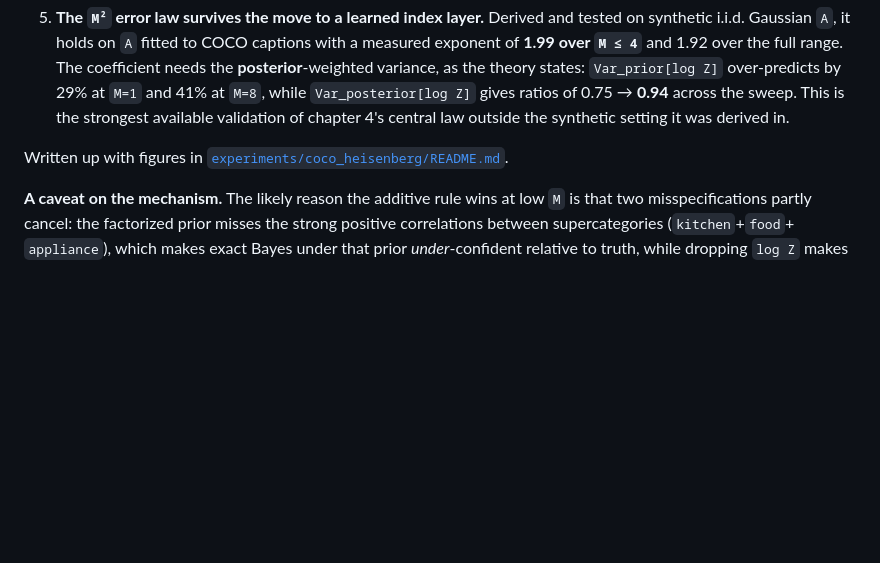
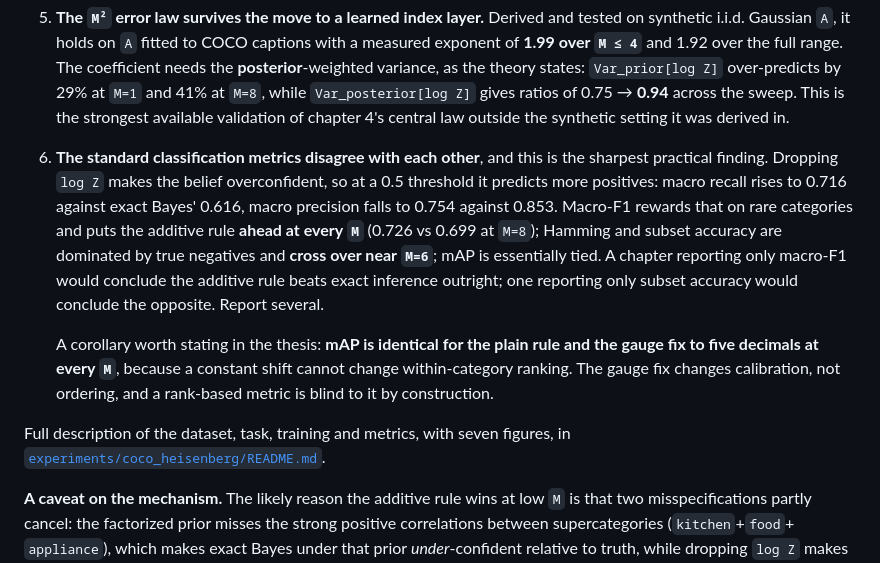
Before and after one commit to FedeHR/tensor-brain, a Markdown page: docs/heisenberg_experiment_design.md, the part around the change. GitHub-like rendering; blank space fills up the shorter version.

Commit message:
Record the metric disagreement in the design document

```diff
--- a/docs/heisenberg_experiment_design.md
+++ b/docs/heisenberg_experiment_design.md
@@ -427,8 +427,24 @@ Every CI above excludes zero.
    sweep. This is the strongest available validation of chapter 4's central law
    outside the synthetic setting it was derived in.
 
-Written up with figures in
-[`experiments/coco_heisenberg/README.md`](../experiments/coco_heisenberg/README.md#the-takeaway).
+6. **The standard classification metrics disagree with each other**, and this is
+   the sharpest practical finding. Dropping `log Z` makes the belief
+   overconfident, so at a 0.5 threshold it predicts more positives: macro recall
+   rises to 0.716 against exact Bayes' 0.616, macro precision falls to 0.754
+   against 0.853. Macro-F1 rewards that on rare categories and puts the additive
+   rule **ahead at every `M`** (0.726 vs 0.699 at `M=8`); Hamming and subset
+   accuracy are dominated by true negatives and **cross over near `M=6`**; mAP
+   is essentially tied. A chapter reporting only macro-F1 would conclude the
+   additive rule beats exact inference outright; one reporting only subset
+   accuracy would conclude the opposite. Report several.
+
+   A corollary worth stating in the thesis: **mAP is identical for the plain rule
+   and the gauge fix to five decimals at every `M`**, because a constant shift
+   cannot change within-category ranking. The gauge fix changes calibration, not
+   ordering, and a rank-based metric is blind to it by construction.
+
+Full description of the dataset, task, training and metrics, with seven figures,
+in [`experiments/coco_heisenberg/README.md`](../experiments/coco_heisenberg/README.md).
 
 **A caveat on the mechanism.** The likely reason the additive rule wins at low
 `M` is that two misspecifications partly cancel: the factorized prior misses the
```
